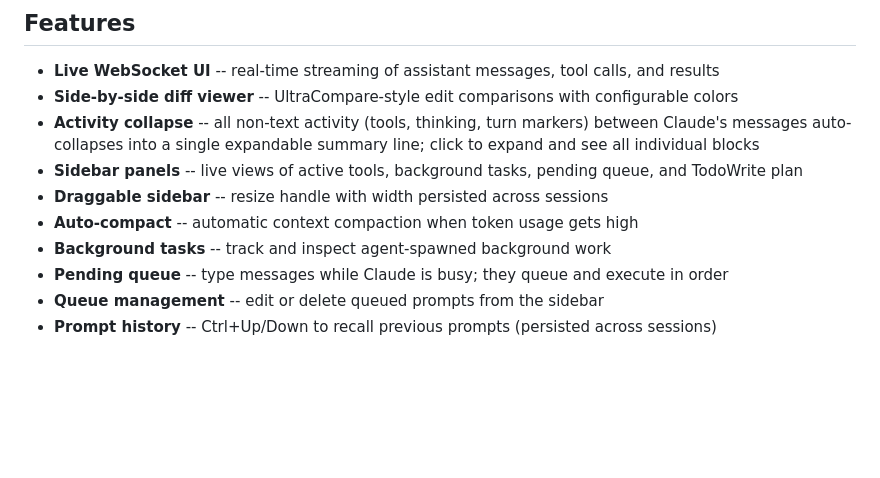
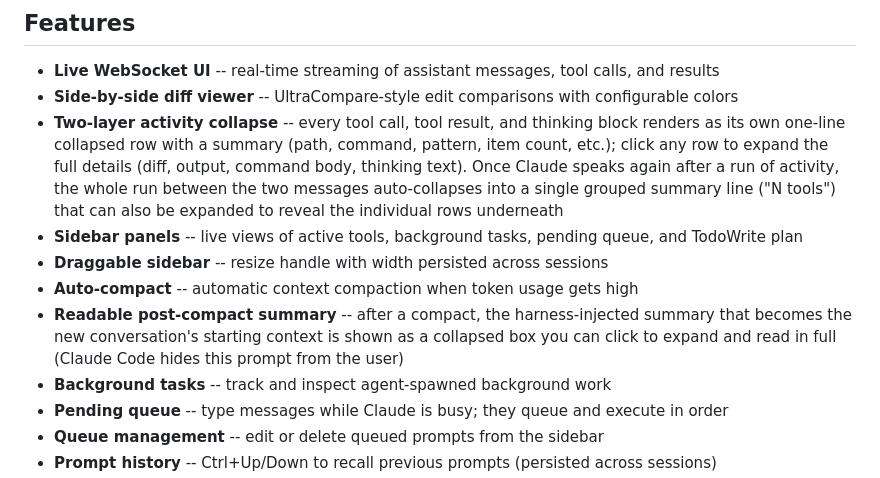
Before and after one commit to inhahe/orchestrator2, a Markdown page: README.md, the part around the change. Drawn GitHub-style; blank space fills up the shorter version.

Commit message:
Obligatory commit message

```diff
--- a/README.md
+++ b/README.md
@@ -40,10 +40,11 @@ orch --config-dir "C:\Users\me\.claude-alt"
 
 - **Live WebSocket UI** -- real-time streaming of assistant messages, tool calls, and results
 - **Side-by-side diff viewer** -- UltraCompare-style edit comparisons with configurable colors
-- **Activity collapse** -- all non-text activity (tools, thinking, turn markers) between Claude's messages auto-collapses into a single expandable summary line; click to expand and see all individual blocks
+- **Two-layer activity collapse** -- every tool call, tool result, and thinking block renders as its own one-line collapsed row with a summary (path, command, pattern, item count, etc.); click any row to expand the full details (diff, output, command body, thinking text). Once Claude speaks again after a run of activity, the whole run between the two messages auto-collapses into a single grouped summary line ("N tools") that can also be expanded to reveal the individual rows underneath
 - **Sidebar panels** -- live views of active tools, background tasks, pending queue, and TodoWrite plan
 - **Draggable sidebar** -- resize handle with width persisted across sessions
 - **Auto-compact** -- automatic context compaction when token usage gets high
+- **Readable post-compact summary** -- after a compact, the harness-injected summary that becomes the new conversation's starting context is shown as a collapsed box you can click to expand and read in full (Claude Code hides this prompt from the user)
 - **Background tasks** -- track and inspect agent-spawned background work
 - **Pending queue** -- type messages while Claude is busy; they queue and execute in order
 - **Queue management** -- edit or delete queued prompts from the sidebar
```
